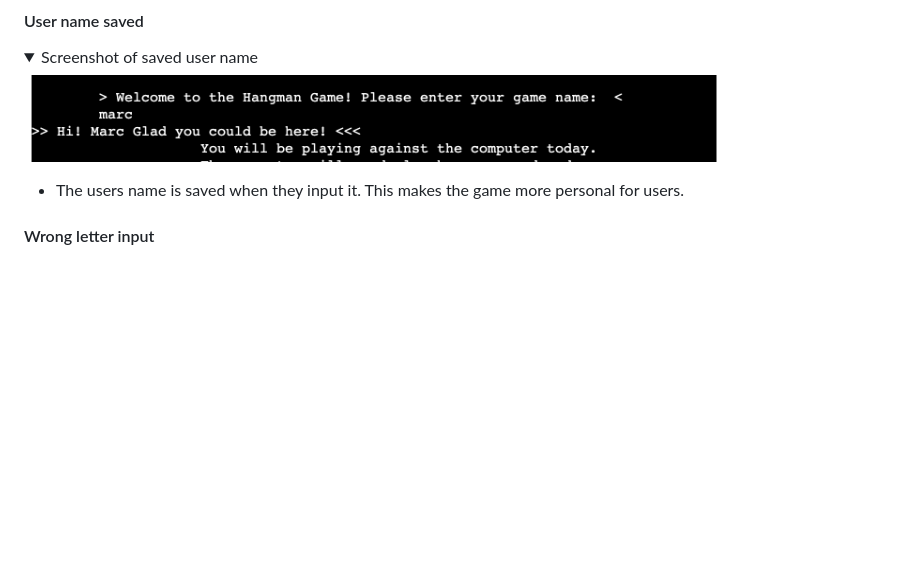
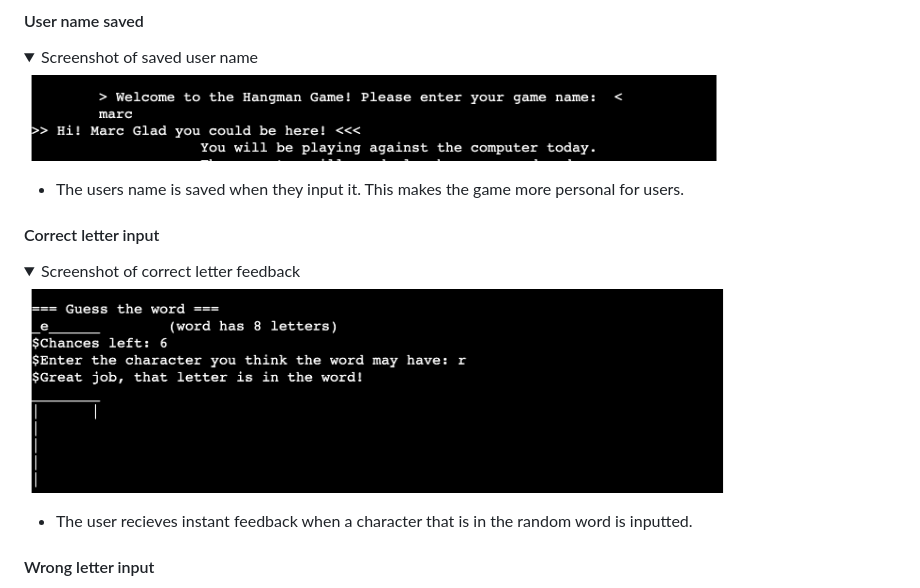
Before and after one commit to Marchopkins96/hangman-game, a Markdown page: README.md, the part around the change. Drawn GitHub-style; folded sections open; blank space fills up the shorter version.

Commit message:
Add content into game features section

```diff
--- a/README.md
+++ b/README.md
@@ -86,6 +86,15 @@ In the future it would enhance the experience of the game if the user had a choi
 </details>
 
 - The users name is saved when they input it. This makes the game more personal for users.
+
+#### Correct letter input
+
+<details>
+<summary>Screenshot of correct letter feedback</summary>
+<img src="docs/correctletter.png" width="700">
+</details>
+
+- The user recieves instant feedback when a character that is in the random word is inputted.
 
 #### Wrong letter input
 
```
